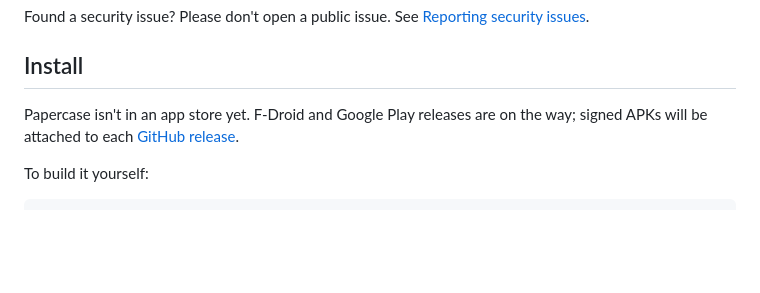
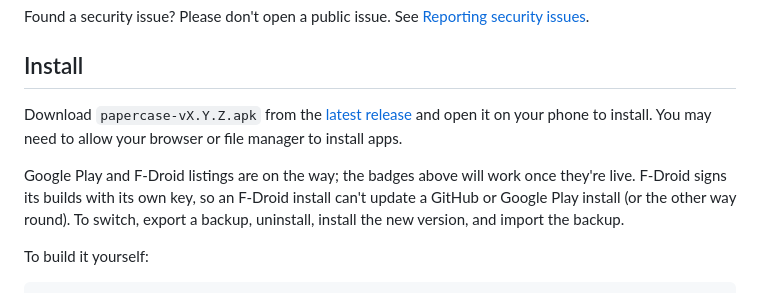
Before and after one commit to mattintech/papercase, a Markdown page: README.md, the part around the change. GitHub-like rendering; blank space fills up the shorter version.

Commit message:
README: point the install section at the GitHub releases

```diff
--- a/README.md
+++ b/README.md
@@ -82,7 +82,9 @@ Found a security issue? Please don't open a public issue. See [Reporting securit
 
 ## Install
 
-Papercase isn't in an app store yet. F-Droid and Google Play releases are on the way; signed APKs will be attached to each [GitHub release](https://github.com/mattintech/papercase/releases).
+Download `papercase-vX.Y.Z.apk` from the [latest release](https://github.com/mattintech/papercase/releases/latest) and open it on your phone to install. You may need to allow your browser or file manager to install apps.
+
+Google Play and F-Droid listings are on the way; the badges above will work once they're live. F-Droid signs its builds with its own key, so an F-Droid install can't update a GitHub or Google Play install (or the other way round). To switch, export a backup, uninstall, install the new version, and import the backup.
 
 To build it yourself:
 
```
